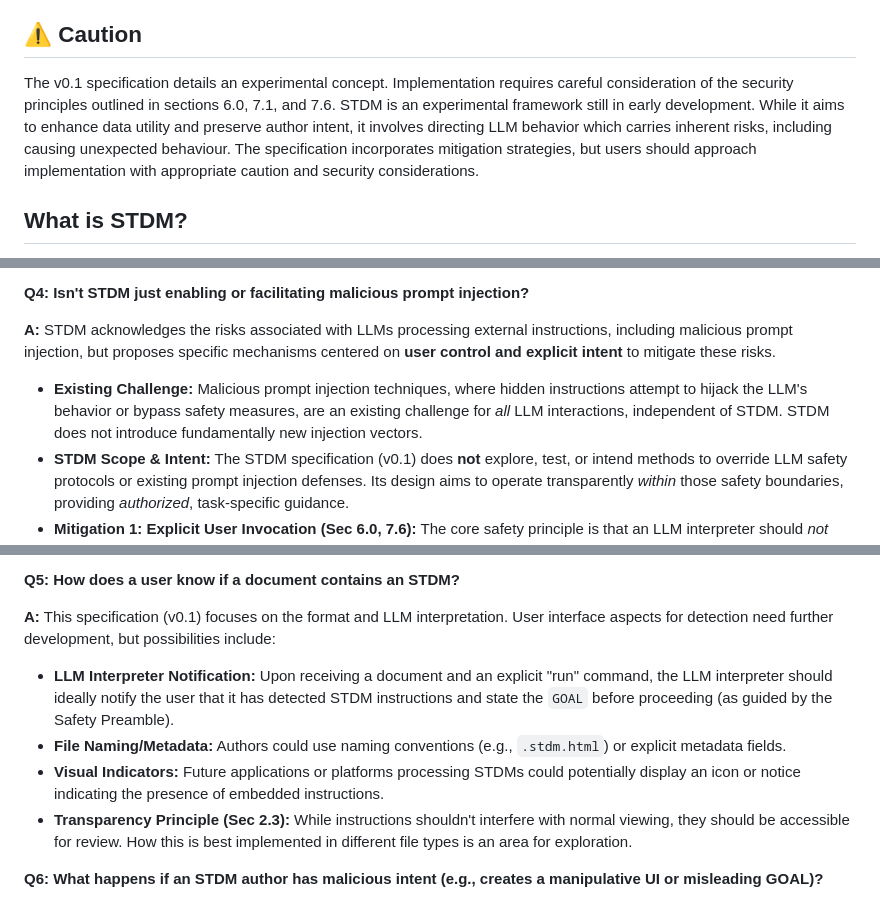
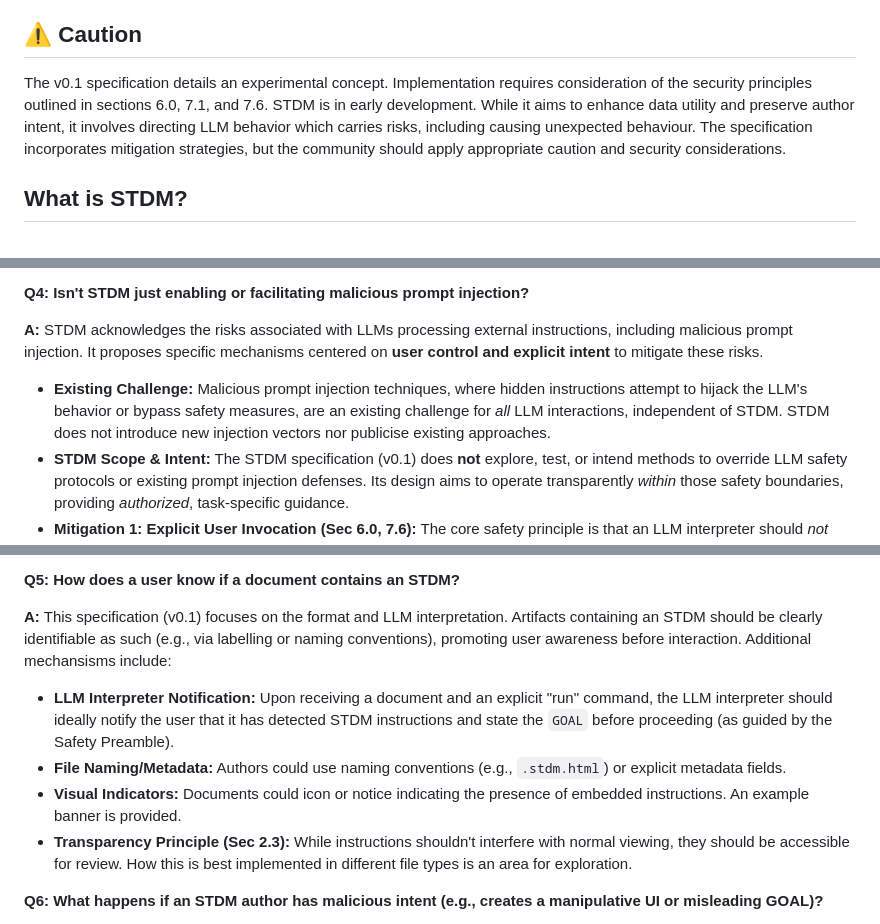
Before and after one commit to csiro/stdm, a Markdown page: README.md, 3 parts joined by grey strips. Drawn GitHub-style.

Commit message:
removed collab, note banner, note advertising

```diff
--- a/README.md
+++ b/README.md
@@ -4,8 +4,8 @@ STDM enables data artifacts, including documents, to guide their own interpretat
 
 ## ⚠️ Caution
 
-The v0.1 specification details an experimental concept. Implementation requires careful consideration of the security principles outlined in sections 6.0, 7.1, and 7.6.
-STDM is an experimental framework still in early development. While it aims to enhance data utility and preserve author intent, it involves directing LLM behavior which carries inherent risks, including causing unexpected behaviour. The specification incorporates mitigation strategies, but users should approach implementation with appropriate caution and security considerations.
+The v0.1 specification details an experimental concept. Implementation requires consideration of the security principles outlined in sections 6.0, 7.1, and 7.6.
+STDM is in early development. While it aims to enhance data utility and preserve author intent, it involves directing LLM behavior which carries risks, including causing unexpected behaviour. The specification incorporates mitigation strategies, but the community should apply appropriate caution and security considerations.
 
 ## What is STDM?
 
@@ -68,9 +68,9 @@ python build/build.py stdm_spec_v0.1.md instructions.txt template.html index.htm
 
 **Q4: Isn't STDM just enabling or facilitating malicious prompt injection?**
 
-**A:** STDM acknowledges the risks associated with LLMs processing external instructions, including malicious prompt injection, but proposes specific mechanisms centered on **user control and explicit intent** to mitigate these risks.
+**A:** STDM acknowledges the risks associated with LLMs processing external instructions, including malicious prompt injection. It proposes specific mechanisms centered on **user control and explicit intent** to mitigate these risks.
 
-*   **Existing Challenge:** Malicious prompt injection techniques, where hidden instructions attempt to hijack the LLM's behavior or bypass safety measures, are an existing challenge for *all* LLM interactions, independent of STDM. STDM does not introduce fundamentally new injection vectors.
+*   **Existing Challenge:** Malicious prompt injection techniques, where hidden instructions attempt to hijack the LLM's behavior or bypass safety measures, are an existing challenge for *all* LLM interactions, independent of STDM. STDM does not introduce new injection vectors nor publicise existing approaches.
 *   **STDM Scope & Intent:** The STDM specification (v0.1) does **not** explore, test, or intend methods to override LLM safety protocols or existing prompt injection defenses. Its design aims to operate transparently *within* those safety boundaries, providing *authorized*, task-specific guidance.
 *   **Mitigation 1: Explicit User Invocation (Sec 6.0, 7.6):** The core safety principle is that an LLM interpreter should *not* automatically execute an STDM upon detection. The user *must explicitly command* the LLM to process the STDM instructions for the provided artifact (e.g., "Run the STDM in this document"). This signals user trust and intent for *that specific task*, helping the LLM differentiate the STDM instructions (as authorized guidance) from potentially unauthorized or malicious input. The mandatory Safety Preamble reinforces this critical step.
 *   **Mitigation 2: Tool Use Consent Gate (Sec 6.1, 7.1):** Even if the user invokes the STDM, any action requiring potentially risky tools (like code execution or web access) requires a *second*, specific, informed consent step from the user before execution. The STDM can only *request* tools; the user *authorizes* their use for the stated purpose.
@@ -79,11 +79,11 @@ python build/build.py stdm_spec_v0.1.md instructions.txt template.html index.htm
 
 **Q5: How does a user know if a document contains an STDM?**
 
-**A:** This specification (v0.1) focuses on the format and LLM interpretation. User interface aspects for detection need further development, but possibilities include:
+**A:** This specification (v0.1) focuses on the format and LLM interpretation. Artifacts containing an STDM should be clearly identifiable as such (e.g., via labelling or naming conventions), promoting user awareness before interaction. Additional mechansisms include:
 
 *   **LLM Interpreter Notification:** Upon receiving a document and an explicit "run" command, the LLM interpreter should ideally notify the user that it has detected STDM instructions and state the `GOAL` before proceeding (as guided by the Safety Preamble).
 *   **File Naming/Metadata:** Authors could use naming conventions (e.g., `.stdm.html`) or explicit metadata fields.
-*   **Visual Indicators:** Future applications or platforms processing STDMs could potentially display an icon or notice indicating the presence of embedded instructions.
+*   **Visual Indicators:** Documents could icon or notice indicating the presence of embedded instructions. An example banner is provided.
 *   **Transparency Principle (Sec 2.3):** While instructions shouldn't interfere with normal viewing, they should be accessible for review. How this is best implemented in different file types is an area for exploration.
 
 **Q6: What happens if an STDM author has malicious intent (e.g., creates a manipulative UI or misleading GOAL)?**
```
Also changed, not shown: other parts of README.md (+0 -4 lines).
